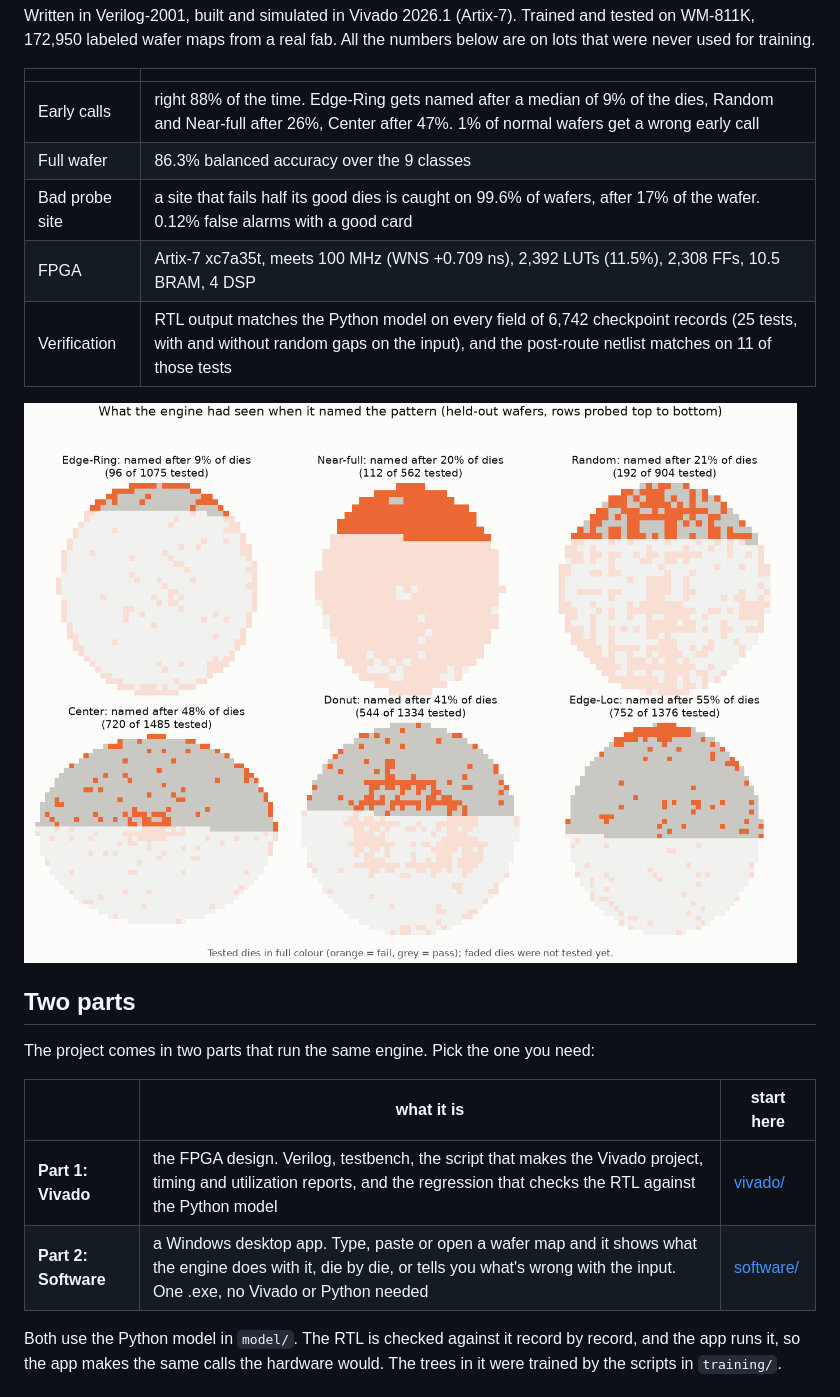
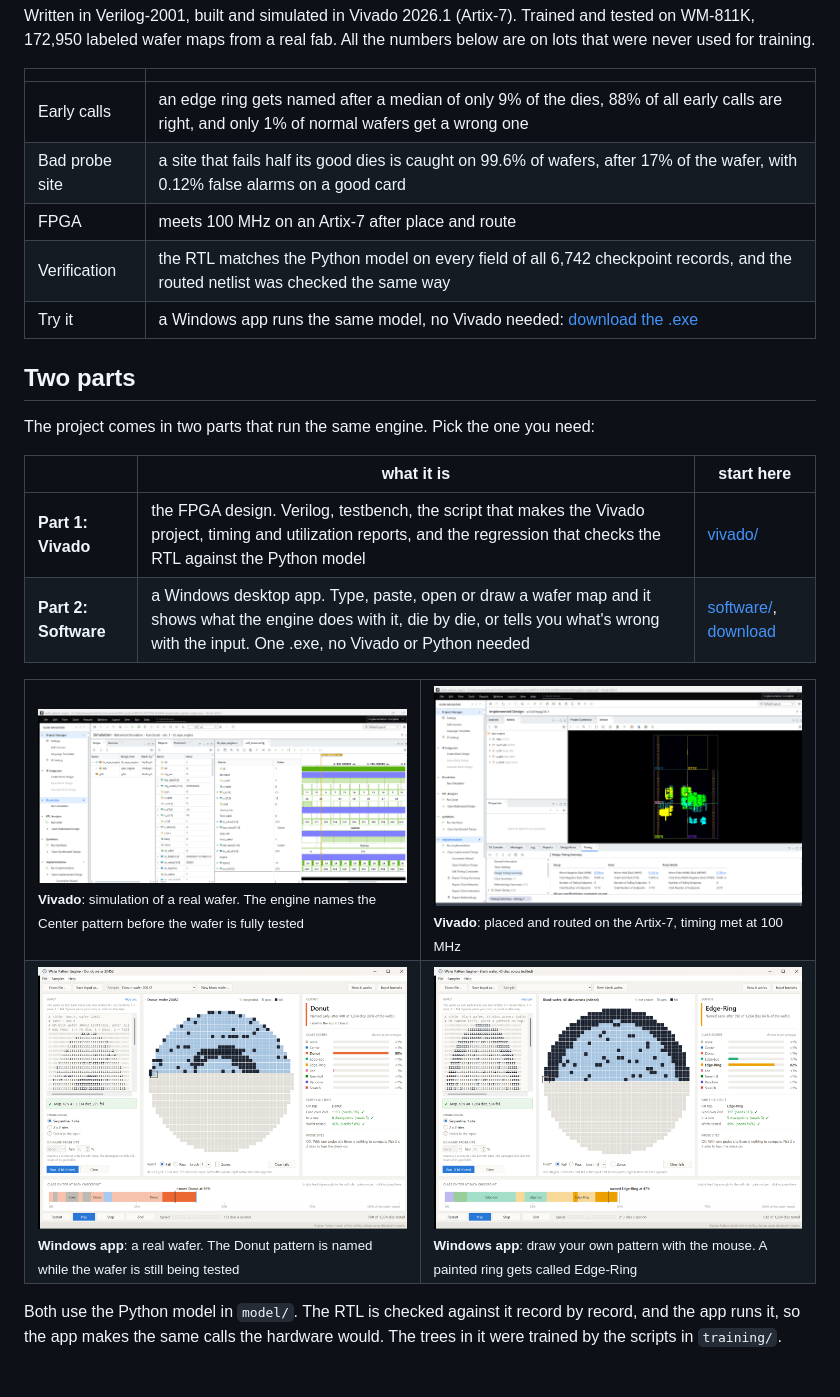
Before and after one commit to MaNaNchotaliya/WAFER-PATTERN-ENGINE, a Markdown page: README.md, the part around one of its changes. Rendered like a GitHub page; pictures changed too: software/screenshots/app_paint.png (added).

Commit message:
Screenshots of both parts on the main page
The main README now shows the Vivado simulation and implemented design next to
the Windows app, links the exe download, and keeps the headline results at the
top. Added a screenshot of a pattern drawn in the app.

```diff
--- a/README.md
+++ b/README.md
@@ -17,13 +17,11 @@ that were never used for training.
 
 | | |
 |---|---|
-| Early calls | right 88% of the time. Edge-Ring gets named after a median of 9% of the dies, Random and Near-full after 26%, Center after 47%. 1% of normal wafers get a wrong early call |
-| Full wafer | 86.3% balanced accuracy over the 9 classes |
-| Bad probe site | a site that fails half its good dies is caught on 99.6% of wafers, after 17% of the wafer. 0.12% false alarms with a good card |
-| FPGA | Artix-7 xc7a35t, meets 100 MHz (WNS +0.709 ns), 2,392 LUTs (11.5%), 2,308 FFs, 10.5 BRAM, 4 DSP |
-| Verification | RTL output matches the Python model on every field of 6,742 checkpoint records (25 tests, with and without random gaps on the input), and the post-route netlist matches on 11 of those tests |
-
-![wafers at the moment of the call](docs/figures/example_calls.png)
+| Early calls | an edge ring gets named after a median of only 9% of the dies, 88% of all early calls are right, and only 1% of normal wafers get a wrong one |
+| Bad probe site | a site that fails half its good dies is caught on 99.6% of wafers, after 17% of the wafer, with 0.12% false alarms on a good card |
+| FPGA | meets 100 MHz on an Artix-7 after place and route |
+| Verification | the RTL matches the Python model on every field of all 6,742 checkpoint records, and the routed netlist was checked the same way |
+| Try it | a Windows app runs the same model, no Vivado needed: [download the .exe](https://github.com/MaNaNchotaliya/WAFER_PATTERN_ENGINE/releases/latest) |
 
 ## Two parts
 
@@ -32,7 +30,18 @@ The project comes in two parts that run the same engine. Pick the one you need:
 | | what it is | start here |
 |---|---|---|
 | **Part 1: Vivado** | the FPGA design. Verilog, testbench, the script that makes the Vivado project, timing and utilization reports, and the regression that checks the RTL against the Python model | [vivado/](vivado/) |
-| **Part 2: Software** | a Windows desktop app. Type, paste or open a wafer map and it shows what the engine does with it, die by die, or tells you what's wrong with the input. One .exe, no Vivado or Python needed | [software/](software/) |
+| **Part 2: Software** | a Windows desktop app. Type, paste, open or draw a wafer map and it shows what the engine does with it, die by die, or tells you what's wrong with the input. One .exe, no Vivado or Python needed | [software/](software/), [download](https://github.com/MaNaNchotaliya/WAFER_PATTERN_ENGINE/releases/latest) |
+
+<table>
+<tr>
+<td width="50%"><img src="vivado/screenshots/simulation_early_call.png" alt="Vivado simulation: at 926.8 us ck_called goes high and the engine names the wafer Center"><br><sub><b>Vivado</b>: simulation of a real wafer. The engine names the Center pattern before the wafer is fully tested</sub></td>
+<td width="50%"><img src="vivado/screenshots/implemented_timing.png" alt="Vivado implemented design on the Artix-7 with the trees, divider and zone unit highlighted"><br><sub><b>Vivado</b>: placed and routed on the Artix-7, timing met at 100 MHz</sub></td>
+</tr>
+<tr>
+<td width="50%"><img src="software/screenshots/app_donut.png" alt="The Windows app with a partly tested wafer and the result Donut"><br><sub><b>Windows app</b>: a real wafer. The Donut pattern is named while the wafer is still being tested</sub></td>
+<td width="50%"><img src="software/screenshots/app_paint.png" alt="The Windows app with a ring of fails painted on a blank wafer and the result Edge-Ring"><br><sub><b>Windows app</b>: draw your own pattern with the mouse. A painted ring gets called Edge-Ring</sub></td>
+</tr>
+</table>
 
 Both use the Python model in `model/`. The RTL is checked against it record by record, and
 the app runs it, so the app makes the same calls the hardware would. The trees in it were
```
Also changed, not shown: other parts of README.md (+2 -0 lines), software/README.md (+2 -0 lines).
